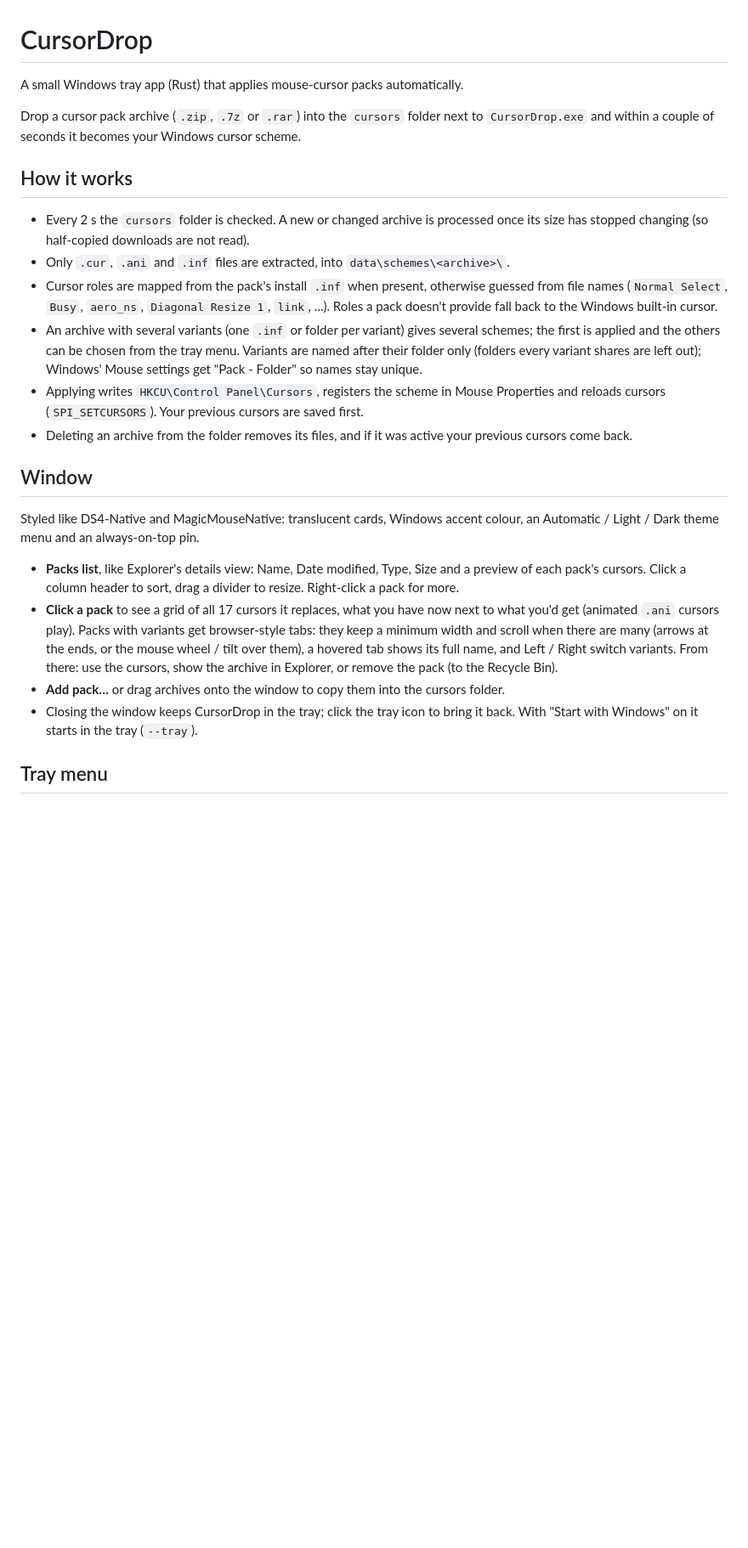
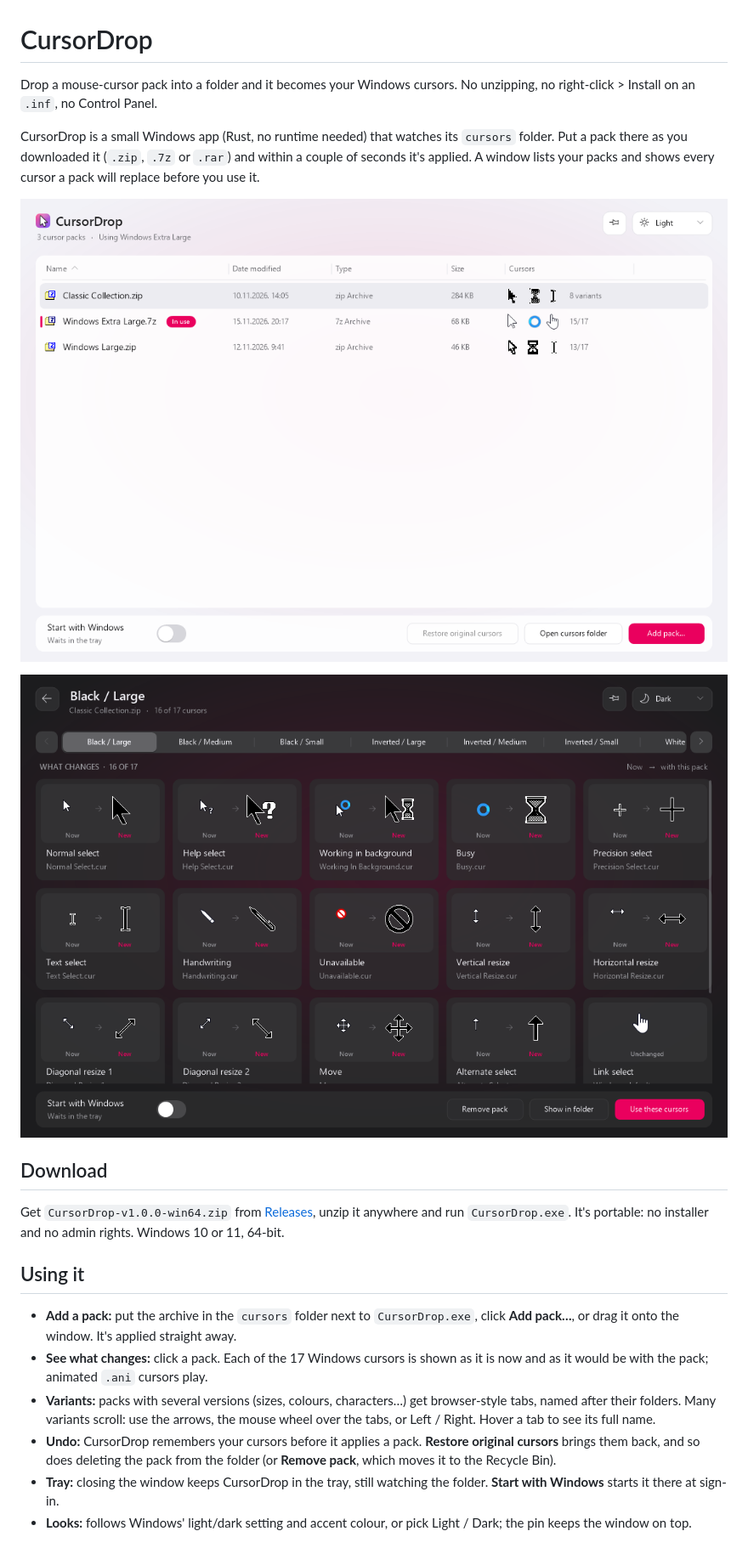
Before and after one commit to toasty-wheeler/CursorDrop, a Markdown page: README.md, the part around one of its changes. Shown at 85% size. Rendered like a GitHub page; pictures changed too: docs/cursors.png (added), docs/list.png (added); blank space fills up the shorter version.

```diff
--- a/README.md
+++ b/README.md
@@ -1,43 +1,36 @@
 # CursorDrop
 
-A small Windows tray app (Rust) that applies mouse-cursor packs automatically.
+Drop a mouse-cursor pack into a folder and it becomes your Windows cursors. No unzipping,
+no right-click > Install on an `.inf`, no Control Panel.
 
-Drop a cursor pack archive (`.zip`, `.7z` or `.rar`) into the `cursors` folder next to
-`CursorDrop.exe` and within a couple of seconds it becomes your Windows cursor scheme.
+CursorDrop is a small Windows app (Rust, no runtime needed) that watches its `cursors`
+folder. Put a pack there as you downloaded it (`.zip`, `.7z` or `.rar`) and within a couple
+of seconds it's applied. A window lists your packs and shows every cursor a pack will
+replace before you use it.
 
-## How it works
+![The pack list](docs/list.png)
 
-- Every 2 s the `cursors` folder is checked. A new or changed archive is processed once its
-  size has stopped changing (so half-copied downloads are not read).
-- Only `.cur`, `.ani` and `.inf` files are extracted, into `data\schemes\<archive>\`.
-- Cursor roles are mapped from the pack's install `.inf` when present, otherwise guessed from
-  file names (`Normal Select`, `Busy`, `aero_ns`, `Diagonal Resize 1`, `link`, ...).
-  Roles a pack doesn't provide fall back to the Windows built-in cursor.
-- An archive with several variants (one `.inf` or folder per variant) gives several schemes;
-  the first is applied and the others can be chosen from the tray menu. Variants are named after
-  their folder only (folders every variant shares are left out); Windows' Mouse settings get
-  "Pack - Folder" so names stay unique.
-- Applying writes `HKCU\Control Panel\Cursors`, registers the scheme in Mouse Properties and
-  reloads cursors (`SPI_SETCURSORS`). Your previous cursors are saved first.
-- Deleting an archive from the folder removes its files, and if it was active your previous
-  cursors come back.
+![The cursors in a pack, now vs. new](docs/cursors.png)
 
-## Window
+## Download
 
-Styled like DS4-Native and MagicMouseNative: translucent cards, Windows accent colour, an
-Automatic / Light / Dark theme menu and an always-on-top pin.
+Get `CursorDrop-v1.0.0-win64.zip` from [Releases](../../releases), unzip it anywhere and run
+`CursorDrop.exe`. It's portable: no installer and no admin rights. Windows 10 or 11, 64-bit.
 
-- **Packs list**, like Explorer's details view: Name, Date modified, Type, Size and a preview of
-  each pack's cursors. Click a column header to sort, drag a divider to resize. Right-click a pack
-  for more.
-- **Click a pack** to see a grid of all 17 cursors it replaces, what you have now next to what
-  you'd get (animated `.ani` cursors play). Packs with variants get browser-style tabs: they keep a minimum width and
-  scroll when there are many (arrows at the ends, or the mouse wheel / tilt over them), a
-  hovered tab shows its full name, and Left / Right switch variants. From there: use the
-  cursors, show the archive in Explorer, or remove the pack (to the Recycle Bin).
-- **Add pack…** or drag archives onto the window to copy them into the cursors folder.
-- Closing the window keeps CursorDrop in the tray; click the tray icon to bring it back.
-  With "Start with Windows" on it starts in the tray (`--tray`).
+## Using it
 
-## Tray menu
+- **Add a pack:** put the archive in the `cursors` folder next to `CursorDrop.exe`, click
+  **Add pack…**, or drag it onto the window. It's applied straight away.
+- **See what changes:** click a pack. Each of the 17 Windows cursors is shown as it is now
+  and as it would be with the pack; animated `.ani` cursors play.
+- **Variants:** packs with several versions (sizes, colours, characters…) get browser-style
+  tabs, named after their folders. Many variants scroll: use the arrows, the mouse wheel
+  over the tabs, or Left / Right. Hover a tab to see its full name.
+- **Undo:** CursorDrop remembers your cursors before it applies a pack. **Restore original
+  cursors** brings them back, and so does deleting the pack from the folder (or
+  **Remove pack**, which moves it to the Recycle Bin).
+- **Tray:** closing the window keeps CursorDrop in the tray, still watching the folder.
+  **Start with Windows** starts it there at sign-in.
+- **Looks:** follows Windows' light/dark setting and accent colour, or pick Light / Dark;
+  the pin keeps the window on top.
 
```
Also changed, not shown: other parts of README.md (+49 -8 lines), RELEASING.md (added, +54 -0 lines), THIRD_PARTY_NOTICES.md (added, +431 -0 lines), docs/release-notes/v1.0.0.md (added, +17 -0 lines), 12 other files.
